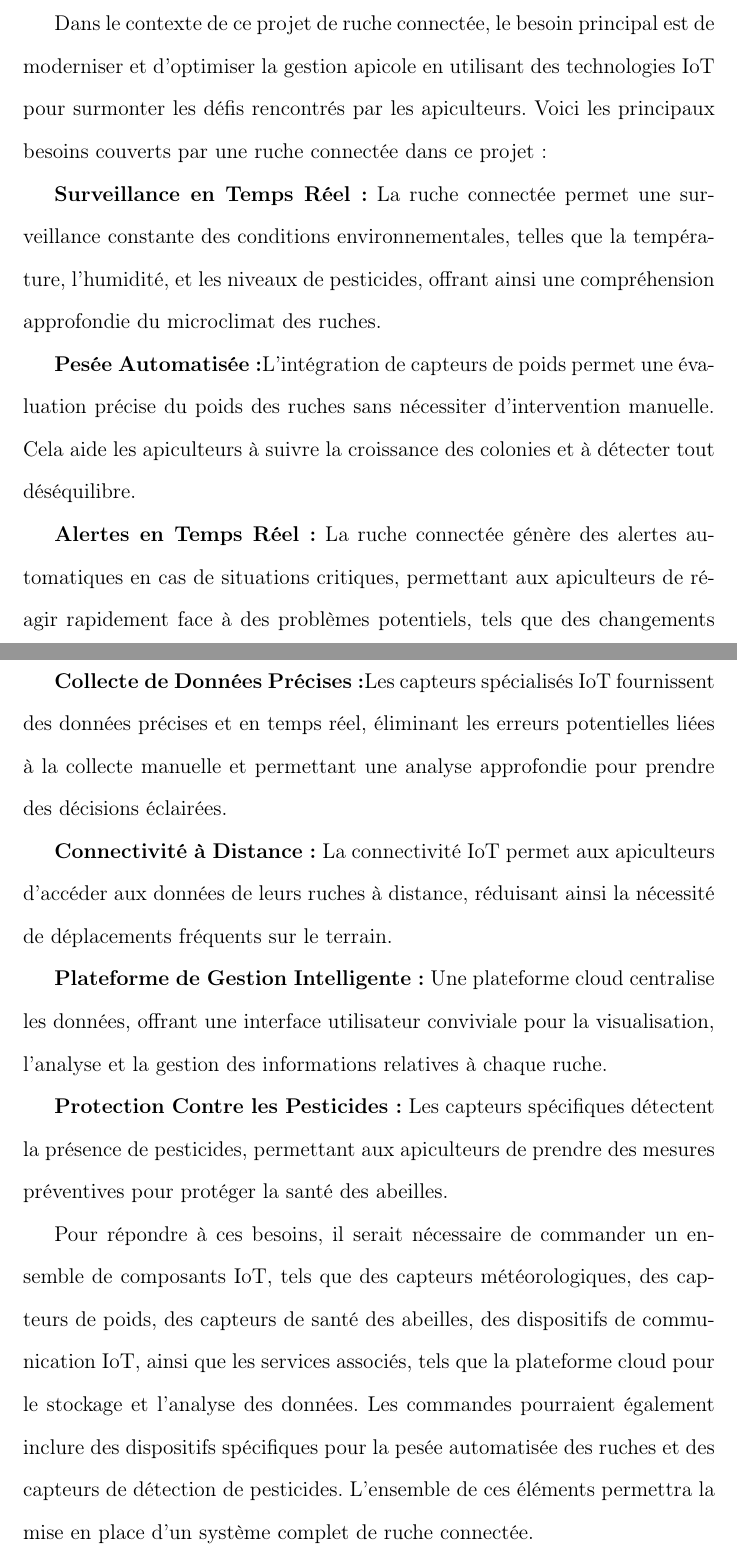
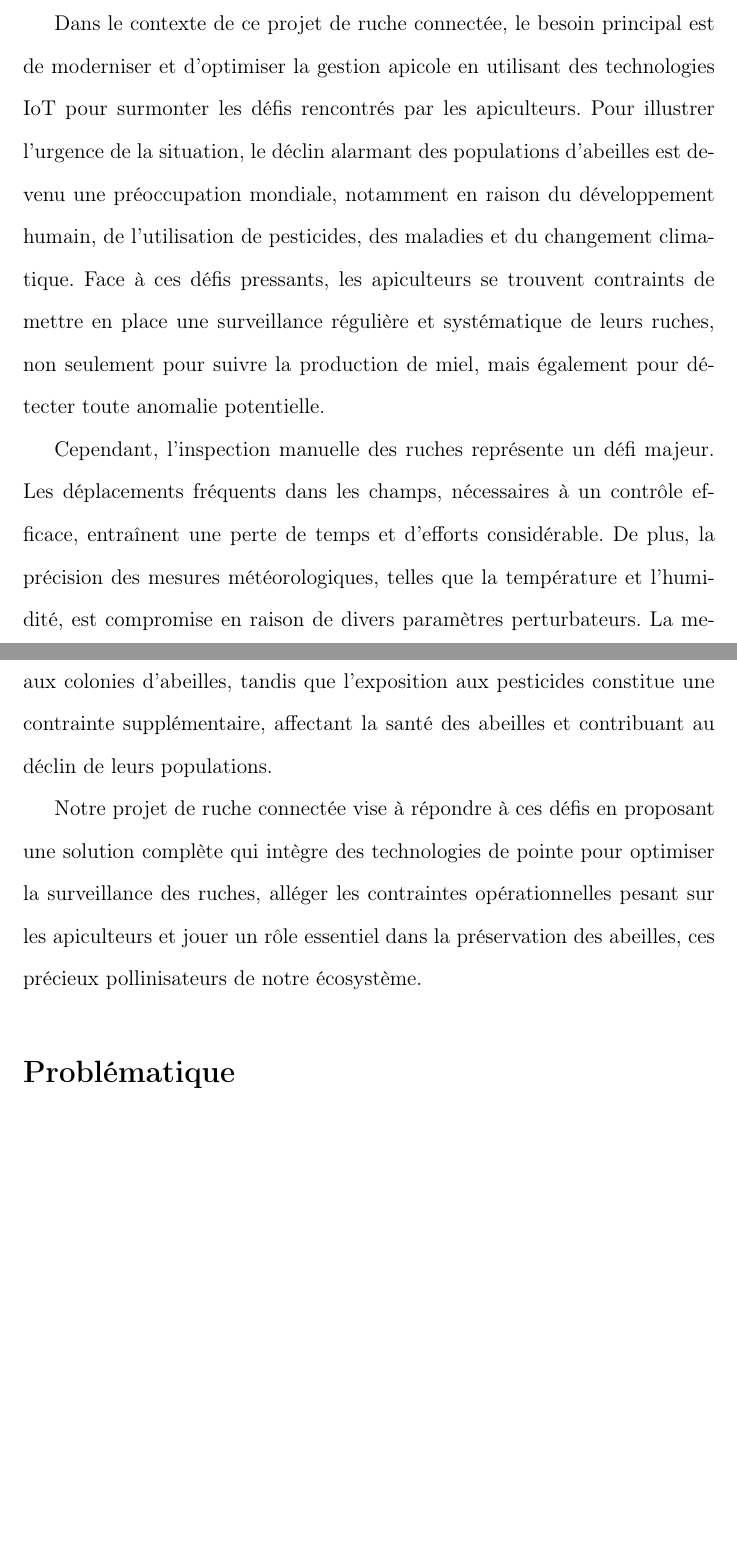
Before and after one commit to Ahmed-Lachheb/Ruche-connecte-Rapport, a LaTeX document (Rapport PFA.tex): two parts of pages 1 and 2 of 5 before the commit and two parts of pages 1 and 2 of 4 after it, joined at a grey line, cut so that both start at the same text, the shorter picture padded with empty space. Compiled offline with pdfLaTeX.

Commit message:
modification de la partie contexte de notre projet

```diff
--- a/Rapport PFA.tex
+++ b/Rapport PFA.tex
@@ -26,24 +26,11 @@
 	%	\listoftables
 	\chapter{ }
 	\section*{Contexte }
-	Dans le contexte de ce projet de ruche connectée, le besoin principal est de moderniser et d'optimiser la gestion apicole en utilisant des technologies IoT pour surmonter les défis rencontrés par les apiculteurs. Voici les principaux besoins couverts par une ruche connectée dans ce projet :
+Dans le contexte de ce projet de ruche connectée, le besoin principal est de moderniser et d'optimiser la gestion apicole en utilisant des technologies IoT pour surmonter les défis rencontrés par les apiculteurs. Pour illustrer l'urgence de la situation, le déclin alarmant des populations d'abeilles est devenu une préoccupation mondiale, notamment en raison du développement humain, de l'utilisation de pesticides, des maladies et du changement climatique. Face à ces défis pressants, les apiculteurs se trouvent contraints de mettre en place une surveillance régulière et systématique de leurs ruches, non seulement pour suivre la production de miel, mais également pour détecter toute anomalie potentielle.
 
-	\textbf{Surveillance en Temps Réel :} La ruche connectée permet une surveillance constante des conditions environnementales, telles que la température, l'humidité, et les niveaux de pesticides, offrant ainsi une compréhension approfondie du microclimat des ruches.
+Cependant, l'inspection manuelle des ruches représente un défi majeur. Les déplacements fréquents dans les champs, nécessaires à un contrôle efficace, entraînent une perte de temps et d'efforts considérable. De plus, la précision des mesures météorologiques, telles que la température et l'humidité, est compromise en raison de divers paramètres perturbateurs. La mesure manuelle du poids individuel de chaque ruche peut causer des dommages aux colonies d'abeilles, tandis que l'exposition aux pesticides constitue une contrainte supplémentaire, affectant la santé des abeilles et contribuant au déclin de leurs populations.
 
-	\textbf{Pesée Automatisée :}L'intégration de capteurs de poids permet une évaluation précise du poids des ruches sans nécessiter d'intervention manuelle. Cela aide les apiculteurs à suivre la croissance des colonies et à détecter tout déséquilibre.
-
-
-	\textbf{Alertes en Temps Réel :} La ruche connectée génère des alertes automatiques en cas de situations critiques, permettant aux apiculteurs de réagir rapidement face à des problèmes potentiels, tels que des changements brusques de la météo ou des signes de maladies chez les abeilles.
-
-	\textbf{Collecte de Données Précises :}Les capteurs spécialisés IoT fournissent des données précises et en temps réel, éliminant les erreurs potentielles liées à la collecte manuelle et permettant une analyse approfondie pour prendre des décisions éclairées.
-
-	\textbf{Connectivité à Distance :} La connectivité IoT permet aux apiculteurs d'accéder aux données de leurs ruches à distance, réduisant ainsi la nécessité de déplacements fréquents sur le terrain.
-
-	\textbf{Plateforme de Gestion Intelligente :} Une plateforme cloud centralise les données, offrant une interface utilisateur conviviale pour la visualisation, l'analyse et la gestion des informations relatives à chaque ruche.
-
-	\textbf{Protection Contre les Pesticides :} Les capteurs spécifiques détectent la présence de pesticides, permettant aux apiculteurs de prendre des mesures préventives pour protéger la santé des abeilles.
-
-	Pour répondre à ces besoins, il serait nécessaire de commander un ensemble de composants IoT, tels que des capteurs météorologiques, des capteurs de poids, des capteurs de santé des abeilles, des dispositifs de communication IoT, ainsi que les services associés, tels que la plateforme cloud pour le stockage et l'analyse des données. Les commandes pourraient également inclure des dispositifs spécifiques pour la pesée automatisée des ruches et des capteurs de détection de pesticides. L'ensemble de ces éléments permettra la mise en place d'un système complet de ruche connectée.
+Notre projet de ruche connectée vise à répondre à ces défis en proposant une solution complète qui intègre des technologies de pointe pour optimiser la surveillance des ruches, alléger les contraintes opérationnelles pesant sur les apiculteurs et jouer un rôle essentiel dans la préservation des abeilles, ces précieux pollinisateurs de notre écosystème.
 	\section*{Problématique}
 	Les abeilles, jouant un rôle essentiel dans l'équilibre écologique, font actuellement face à des menaces sérieuses, notamment le développement humain, l'utilisation de pesticides, les maladies et le changement climatique, entraînant une diminution alarmante de leurs populations. Face à ces défis pressants, les apiculteurs se trouvent contraints de mettre en place une surveillance régulière et systématique de leurs ruches, non seulement pour suivre la production de miel, mais également pour détecter toute anomalie potentielle.
 
```
Also changed, not shown: Rapport PFA.pdf, 2 other files.
